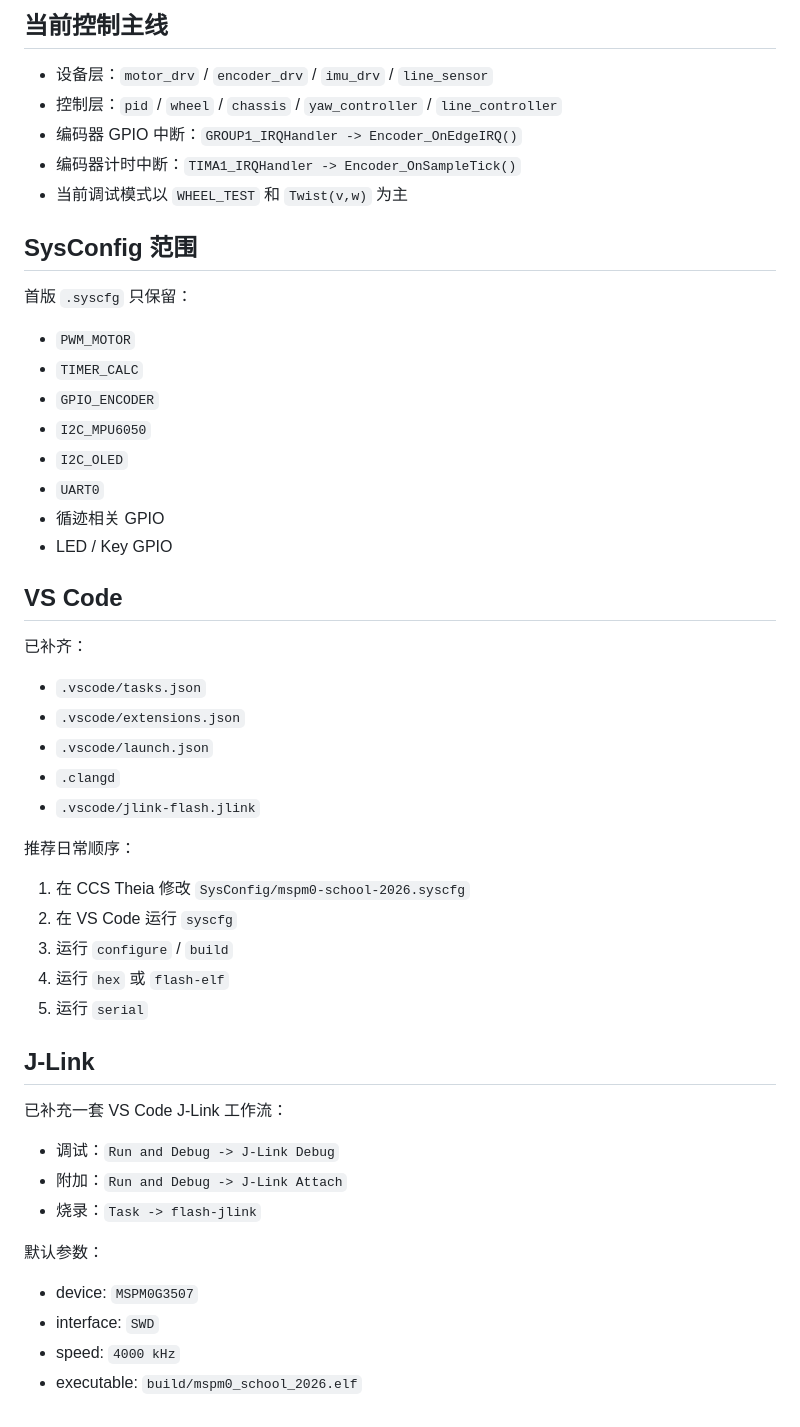
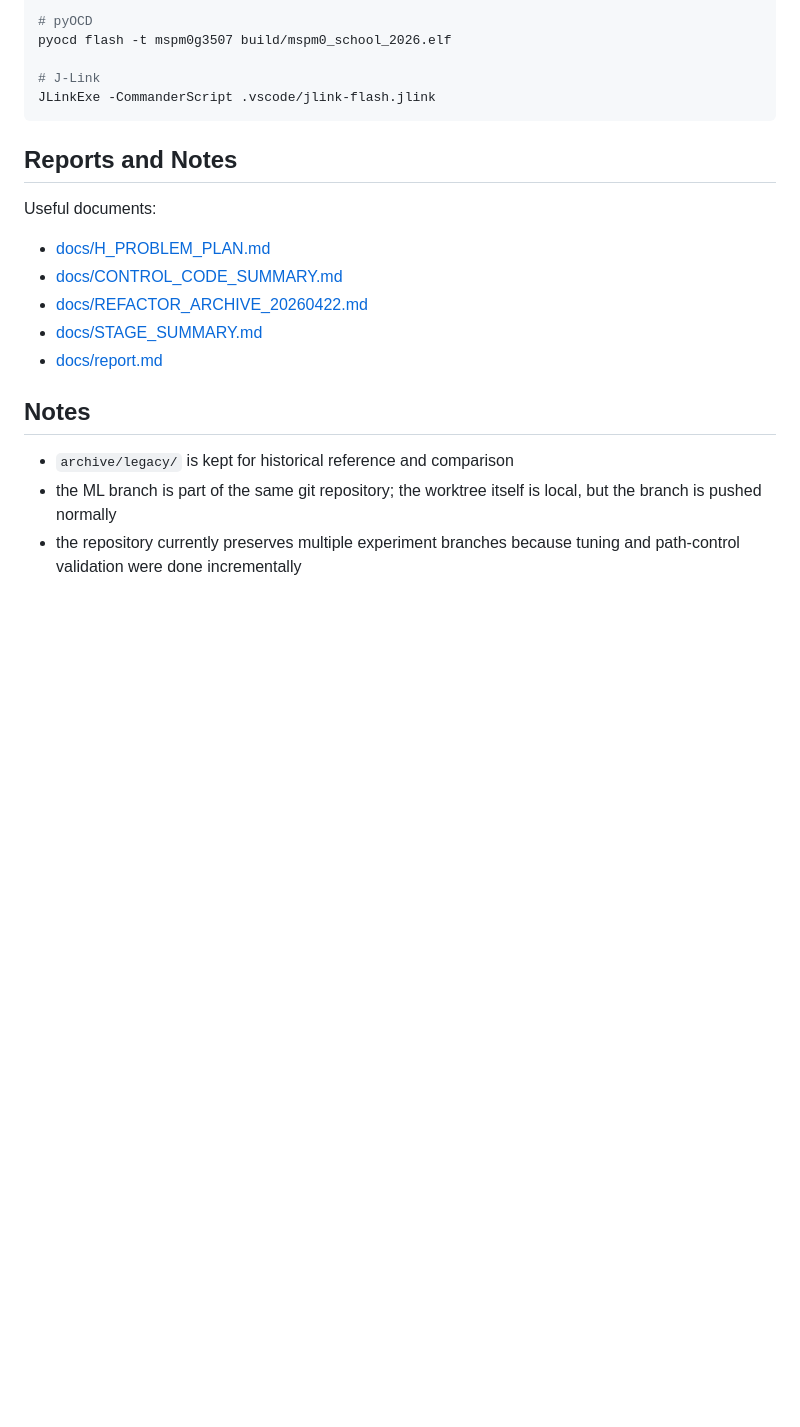
Before and after one commit to AkiR1n/mspm0-car-2024-h, a Markdown page: README.md, the part around one of its changes. Drawn GitHub-style; blank space fills up the shorter version.

````diff
--- a/README.md
+++ b/README.md
@@ -59,54 +161,23 @@ cmake --build build --target bin
 
-## 当前控制主线
+# pyOCD
+pyocd flash -t mspm0g3507 build/mspm0_school_2026.elf
 
-- 设备层：`motor_drv` / `encoder_drv` / `imu_drv` / `line_sensor`
-- 控制层：`pid` / `wheel` / `chassis` / `yaw_controller` / `line_controller`
-- 编码器 GPIO 中断：`GROUP1_IRQHandler -> Encoder_OnEdgeIRQ()`
-- 编码器计时中断：`TIMA1_IRQHandler -> Encoder_OnSampleTick()`
-- 当前调试模式以 `WHEEL_TEST` 和 `Twist(v,w)` 为主
+# J-Link
+JLinkExe -CommanderScript .vscode/jlink-flash.jlink
+```
 
-## SysConfig 范围
+## Reports and Notes
 
-首版 `.syscfg` 只保留：
+Useful documents:
 
-- `PWM_MOTOR`
-- `TIMER_CALC`
-- `GPIO_ENCODER`
-- `I2C_MPU6050`
-- `I2C_OLED`
-- `UART0`
-- 循迹相关 GPIO
-- LED / Key GPIO
+- [docs/H_PROBLEM_PLAN.md](docs/H_PROBLEM_PLAN.md)
+- [docs/CONTROL_CODE_SUMMARY.md](docs/CONTROL_CODE_SUMMARY.md)
+- [docs/REFACTOR_ARCHIVE_20260422.md](docs/REFACTOR_ARCHIVE_20260422.md)
+- [docs/STAGE_SUMMARY.md](docs/STAGE_SUMMARY.md)
+- [docs/report.md](docs/report.md)
 
-## VS Code
+## Notes
 
-已补齐：
-
-- `.vscode/tasks.json`
-- `.vscode/extensions.json`
-- `.vscode/launch.json`
-- `.clangd`
-- `.vscode/jlink-flash.jlink`
-
-推荐日常顺序：
-
-1. 在 CCS Theia 修改 `SysConfig/mspm0-school-2026.syscfg`
-2. 在 VS Code 运行 `syscfg`
-3. 运行 `configure` / `build`
-4. 运行 `hex` 或 `flash-elf`
-5. 运行 `serial`
-
-## J-Link
-
-已补充一套 VS Code J-Link 工作流：
-
-- 调试：`Run and Debug -> J-Link Debug`
-- 附加：`Run and Debug -> J-Link Attach`
-- 烧录：`Task -> flash-jlink`
-
-默认参数：
-
-- device: `MSPM0G3507`
-- interface: `SWD`
-- speed: `4000 kHz`
-- executable: `build/mspm0_school_2026.elf`
+- `archive/legacy/` is kept for historical reference and comparison
+- the ML branch is part of the same git repository; the worktree itself is local, but the branch is pushed normally
+- the repository currently preserves multiple experiment branches because tuning and path-control validation were done incrementally
````
Also changed, not shown: other parts of README.md (+128 -26 lines).
